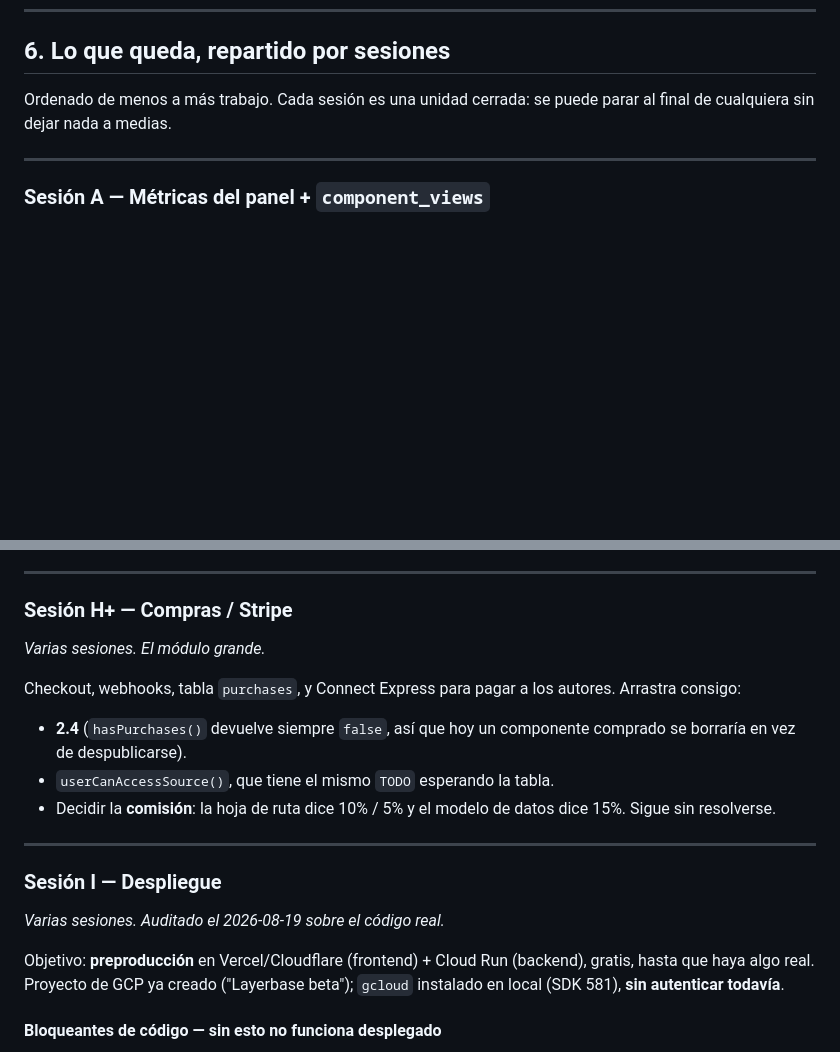
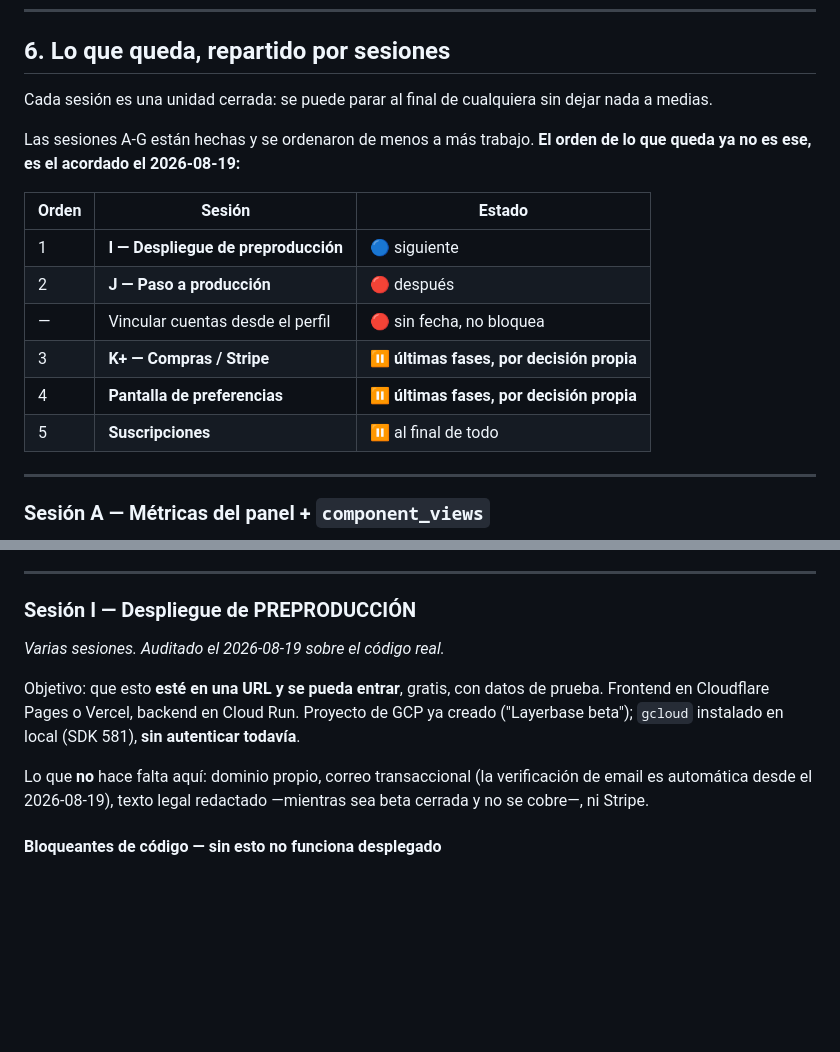
Before and after one commit to ItsBreo/Layerbase, a Markdown page: ESTADO_Y_PENDIENTES.md, 2 parts joined by grey strips. Rendered like a GitHub page; blank space fills up the shorter version.

```diff
--- a/ESTADO_Y_PENDIENTES.md
+++ b/ESTADO_Y_PENDIENTES.md
@@ -311,8 +311,20 @@ nota explica por qué existía el hueco.*
 
 ## 6. Lo que queda, repartido por sesiones
 
-Ordenado de menos a más trabajo. Cada sesión es una unidad cerrada: se puede
-parar al final de cualquiera sin dejar nada a medias.
+Cada sesión es una unidad cerrada: se puede parar al final de cualquiera sin
+dejar nada a medias.
+
+Las sesiones A-G están hechas y se ordenaron de menos a más trabajo. **El orden
+de lo que queda ya no es ese, es el acordado el 2026-08-19:**
+
+| Orden | Sesión | Estado |
+| --- | --- | --- |
+| 1 | **I — Despliegue de preproducción** | 🔵 siguiente |
+| 2 | **J — Paso a producción** | 🔴 después |
+| — | Vincular cuentas desde el perfil | 🔴 sin fecha, no bloquea |
+| 3 | **K+ — Compras / Stripe** | ⏸ **últimas fases, por decisión propia** |
+| 4 | **Pantalla de preferencias** | ⏸ **últimas fases, por decisión propia** |
+| 5 | **Suscripciones** | ⏸ al final de todo |
 
 ---
 
@@ -501,29 +513,18 @@ y `TagController`. El test que existía pasaba porque el término casaba con el
 
 ---
 
-### Sesión H+ — Compras / Stripe
-
-*Varias sesiones. El módulo grande.*
-
-Checkout, webhooks, tabla `purchases`, y Connect Express para pagar a los
-autores. Arrastra consigo:
-
-- **2.4** (`hasPurchases()` devuelve siempre `false`, así que hoy un componente
-  comprado se borraría en vez de despublicarse).
-- `userCanAccessSource()`, que tiene el mismo `TODO` esperando la tabla.
-- Decidir la **comisión**: la hoja de ruta dice 10% / 5% y el modelo de datos
-  dice 15%. Sigue sin resolverse.
-
----
-
-### Sesión I — Despliegue
+### Sesión I — Despliegue de PREPRODUCCIÓN
 
 *Varias sesiones. Auditado el 2026-08-19 sobre el código real.*
 
-Objetivo: **preproducción** en Vercel/Cloudflare (frontend) + Cloud Run
-(backend), gratis, hasta que haya algo real. Proyecto de GCP ya creado
-("Layerbase beta"); `gcloud` instalado en local (SDK 581), **sin autenticar
-todavía**.
+Objetivo: que esto **esté en una URL y se pueda entrar**, gratis, con datos de
+prueba. Frontend en Cloudflare Pages o Vercel, backend en Cloud Run. Proyecto de
+GCP ya creado ("Layerbase beta"); `gcloud` instalado en local (SDK 581), **sin
+autenticar todavía**.
+
+Lo que **no** hace falta aquí: dominio propio, correo transaccional (la
+verificación de email es automática desde el 2026-08-19), texto legal redactado
+—mientras sea beta cerrada y no se cobre—, ni Stripe.
 
 #### Bloqueantes de código — sin esto no funciona desplegado
 
```
Also changed, not shown: other parts of ESTADO_Y_PENDIENTES.md (+51 -7 lines).
